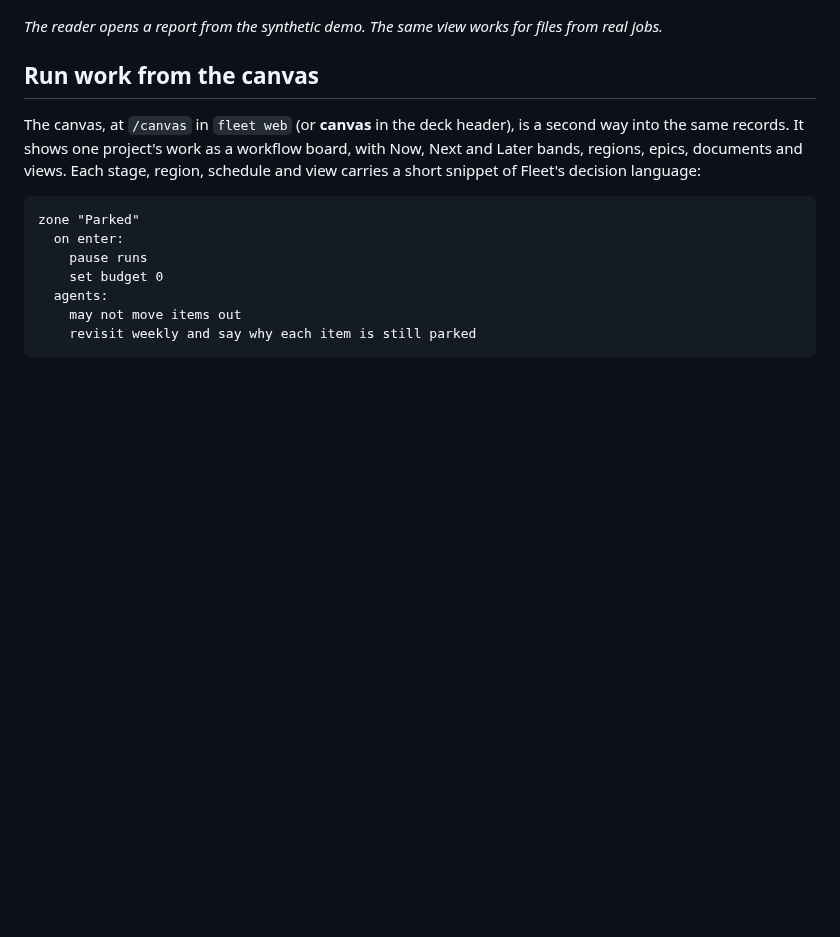
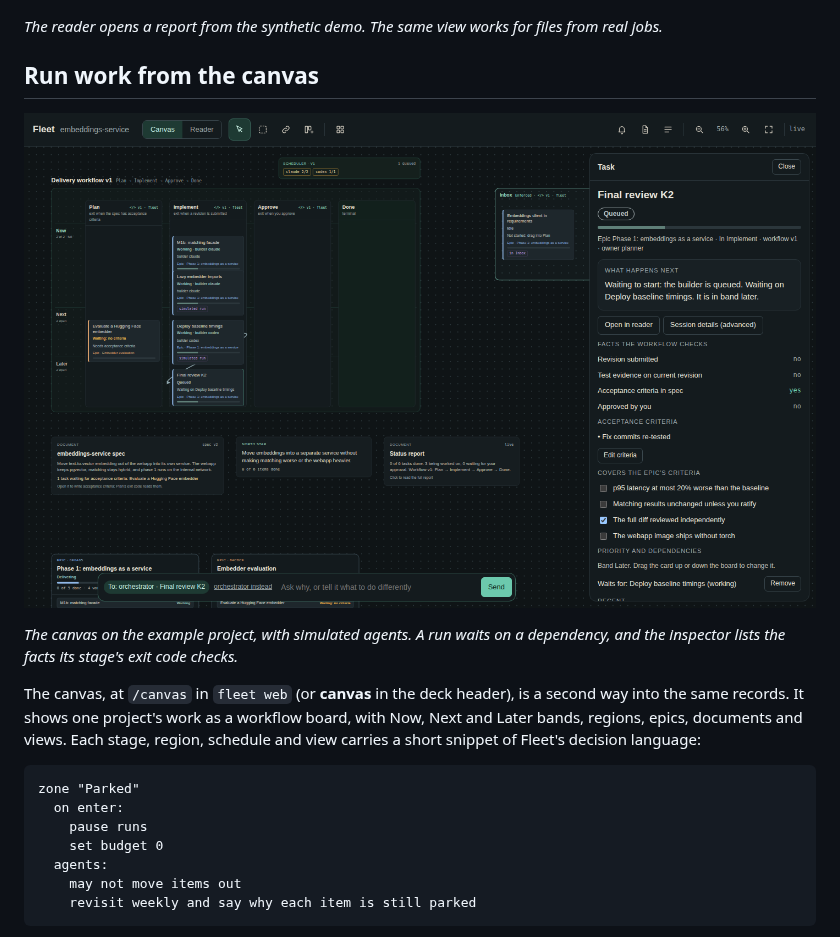
Before and after one commit to adieyal/agent-fleet, a Markdown page: README.md, the part around the change. GitHub-like rendering; pictures changed too: docs/images/fleet-canvas.png (added); blank space fills up the shorter version.

Commit message:
feat(canvas): decisions made here in the charter; canvas screenshot
Co-Authored-By: Claude Opus 5.5 <noreply@anthropic.com>
Claude-Session: https://claude.ai/code/session_01WJ5txCVTDn3dbZTMgdtbw9

```diff
--- a/README.md
+++ b/README.md
@@ -454,6 +454,11 @@ from real jobs.*
 
 ## Run work from the canvas
 
+![Fleet canvas with the workflow board, an Inbox region and a task's inspector](docs/images/fleet-canvas.png)
+
+*The canvas on the example project, with simulated agents. A run waits on a dependency, and the inspector lists the
+facts its stage's exit code checks.*
+
 The canvas, at `/canvas` in `fleet web` (or **canvas** in the deck header), is a second way into the same records.
 It shows one project's work as a workflow board, with Now, Next and Later bands, regions, epics, documents and
 views. Each stage, region, schedule and view carries a short snippet of Fleet's decision language:
```
Also changed, not shown: 2 other files.
